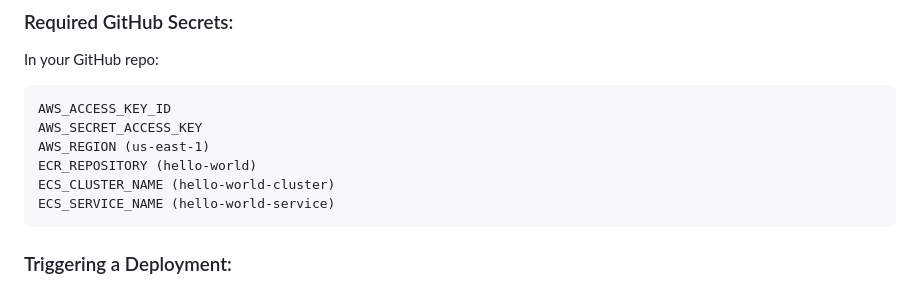
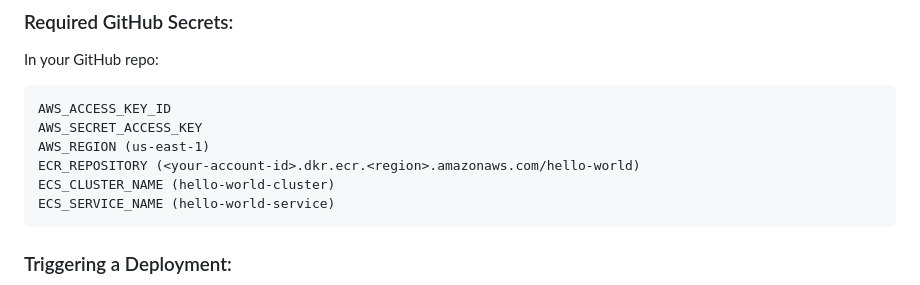
Before and after one commit to Dorbenami/ecs-hello-world-project, a Markdown page: README.md, the part around the change. Drawn GitHub-style.

````diff
--- a/README.md
+++ b/README.md
@@ -111,7 +111,7 @@ In your GitHub repo:
 AWS_ACCESS_KEY_ID
 AWS_SECRET_ACCESS_KEY
 AWS_REGION (us-east-1)
-ECR_REPOSITORY (hello-world)
+ECR_REPOSITORY (<your-account-id>.dkr.ecr.<region>.amazonaws.com/hello-world)
 ECS_CLUSTER_NAME (hello-world-cluster)
 ECS_SERVICE_NAME (hello-world-service)
 ```
````
